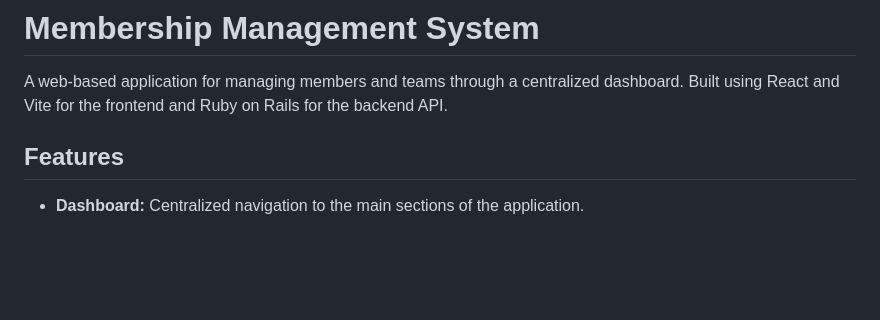
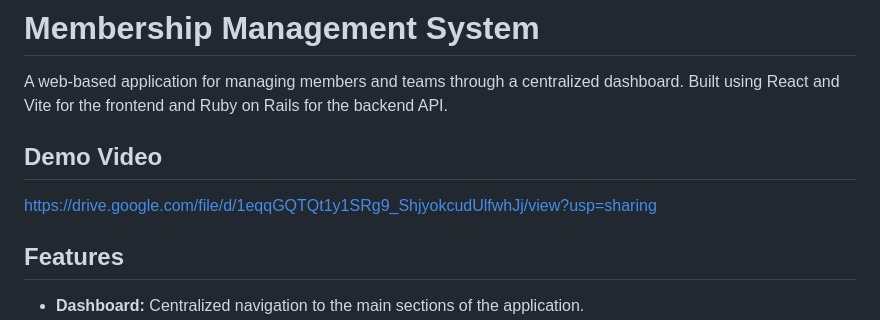
Before and after one commit to ch474ff/membership-management-system, a Markdown page: README.md, the part around the change. Drawn GitHub-style; blank space fills up the shorter version.

```diff
--- a/README.md
+++ b/README.md
@@ -1,6 +1,9 @@
 # Membership Management System
 
 A web-based application for managing members and teams through a centralized dashboard. Built using React and Vite for the frontend and Ruby on Rails for the backend API.
+
+## Demo Video
+https://drive.google.com/file/d/1eqqGQTQt1y1SRg9_ShjyokcudUlfwhJj/view?usp=sharing
 
 ## Features
 
```
